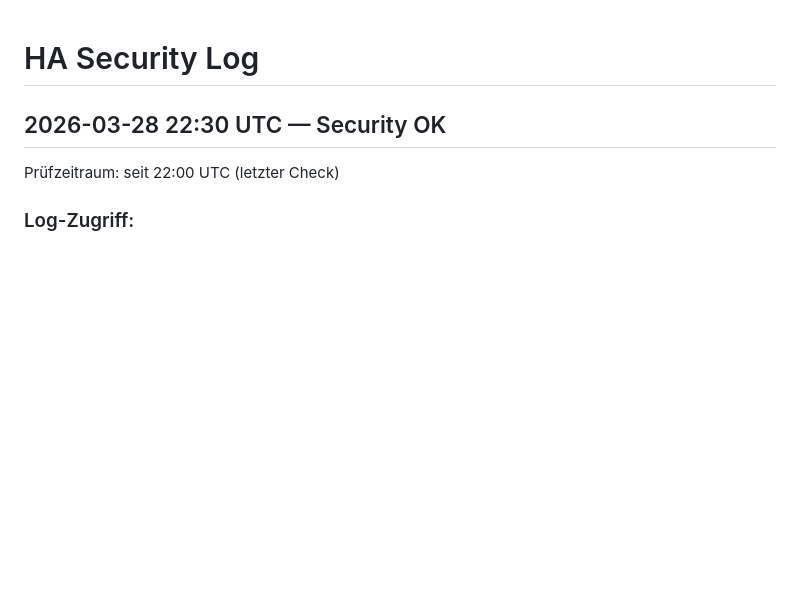
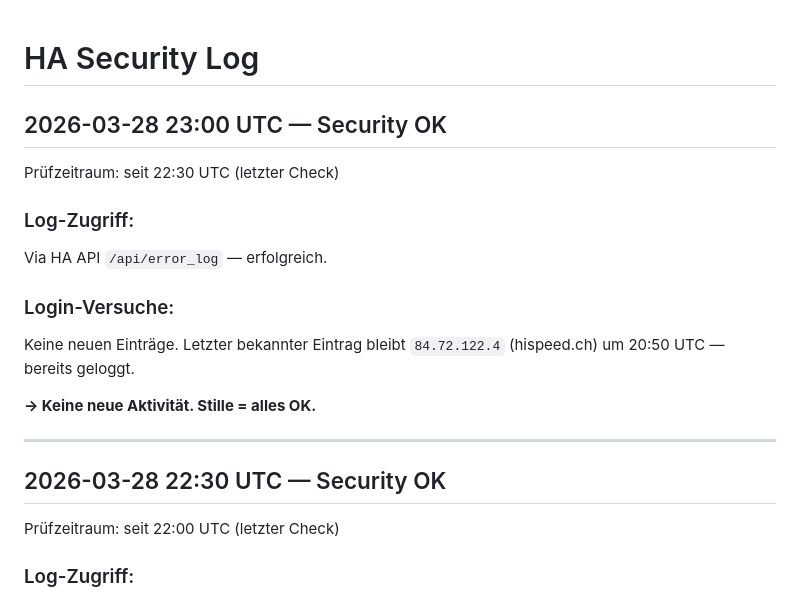
Before and after one commit to autoflow-lab/autoflow-lab.github.io, a Markdown page: memory/security-log.md, the part around the change. GitHub-like rendering; blank space fills up the shorter version.

```diff
--- a/memory/security-log.md
+++ b/memory/security-log.md
@@ -1,4 +1,19 @@
 # HA Security Log
+
+## 2026-03-28 23:00 UTC — Security OK
+
+Prüfzeitraum: seit 22:30 UTC (letzter Check)
+
+### Log-Zugriff:
+Via HA API `/api/error_log` — erfolgreich.
+
+### Login-Versuche:
+Keine neuen Einträge. Letzter bekannter Eintrag bleibt `84.72.122.4` (hispeed.ch) um 20:50 UTC — bereits geloggt.
+
+**→ Keine neue Aktivität. Stille = alles OK.**
+
+---
+
 
 ## 2026-03-28 22:30 UTC — Security OK
 
```
